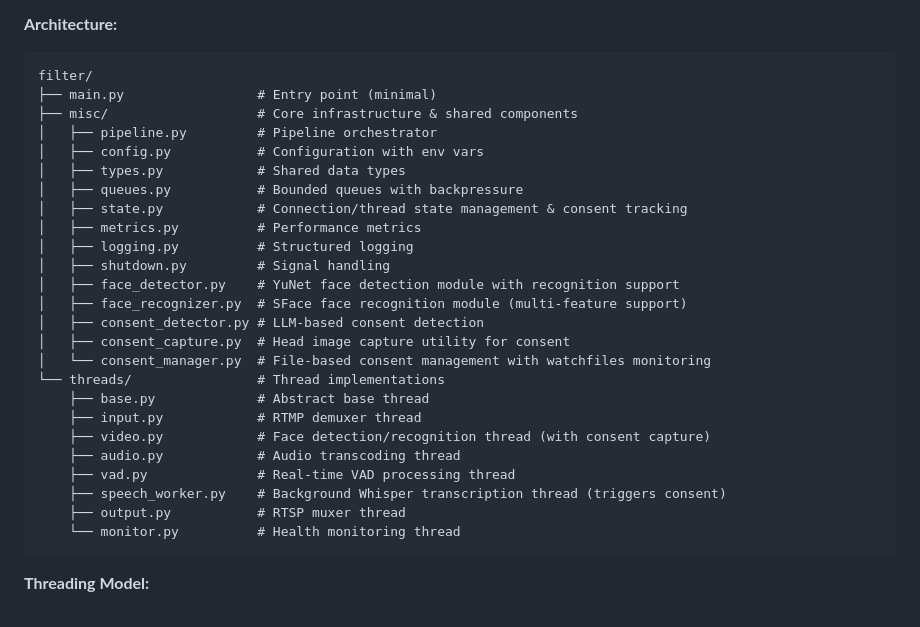
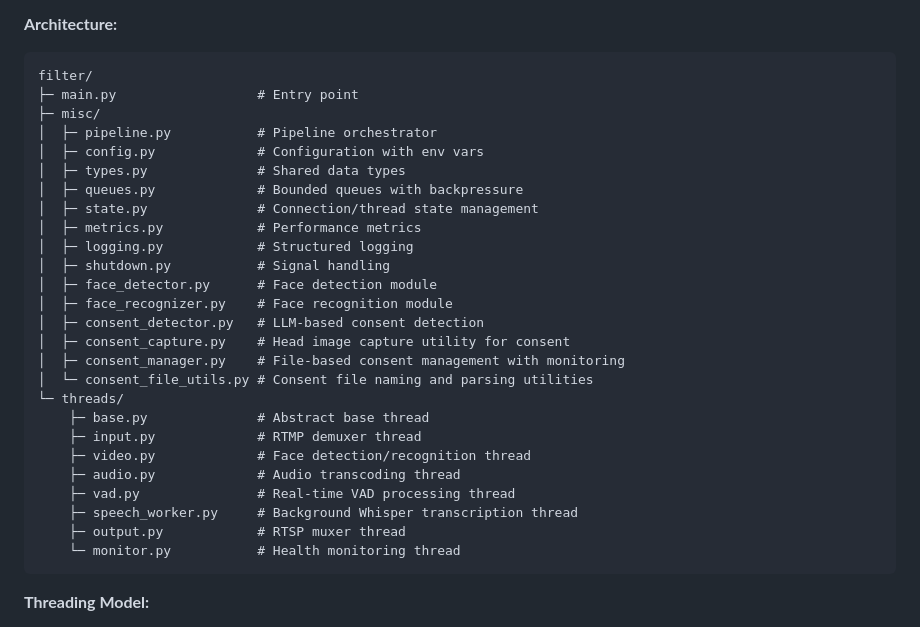
Before and after one commit to PrivacyIsAllYouNeed/protector, a Markdown page: CLAUDE.md, the part around the change. Drawn GitHub-style.

Commit message:
docs: add consent_file_utils.py to CLAUDE.md architecture overview

````diff
--- a/CLAUDE.md
+++ b/CLAUDE.md
@@ -35,30 +35,31 @@ High-performance multi-threaded video processing pipeline with face anonymizatio
 **Architecture:**
 ```
 filter/
-├── main.py                 # Entry point (minimal)
-├── misc/                   # Core infrastructure & shared components
-│   ├── pipeline.py         # Pipeline orchestrator
-│   ├── config.py           # Configuration with env vars
-│   ├── types.py            # Shared data types
-│   ├── queues.py           # Bounded queues with backpressure
-│   ├── state.py            # Connection/thread state management & consent tracking
-│   ├── metrics.py          # Performance metrics
-│   ├── logging.py          # Structured logging
-│   ├── shutdown.py         # Signal handling
-│   ├── face_detector.py    # YuNet face detection module with recognition support
-│   ├── face_recognizer.py  # SFace face recognition module (multi-feature support)
-│   ├── consent_detector.py # LLM-based consent detection
-│   ├── consent_capture.py  # Head image capture utility for consent
-│   └── consent_manager.py  # File-based consent management with watchfiles monitoring
-└── threads/                # Thread implementations
-    ├── base.py             # Abstract base thread
-    ├── input.py            # RTMP demuxer thread
-    ├── video.py            # Face detection/recognition thread (with consent capture)
-    ├── audio.py            # Audio transcoding thread
-    ├── vad.py              # Real-time VAD processing thread
-    ├── speech_worker.py    # Background Whisper transcription thread (triggers consent)
-    ├── output.py           # RTSP muxer thread
-    └── monitor.py          # Health monitoring thread
+├─ main.py                  # Entry point
+├─ misc/
+│  ├─ pipeline.py           # Pipeline orchestrator
+│  ├─ config.py             # Configuration with env vars
+│  ├─ types.py              # Shared data types
+│  ├─ queues.py             # Bounded queues with backpressure
+│  ├─ state.py              # Connection/thread state management
+│  ├─ metrics.py            # Performance metrics
+│  ├─ logging.py            # Structured logging
+│  ├─ shutdown.py           # Signal handling
+│  ├─ face_detector.py      # Face detection module
+│  ├─ face_recognizer.py    # Face recognition module
+│  ├─ consent_detector.py   # LLM-based consent detection
+│  ├─ consent_capture.py    # Head image capture utility for consent
+│  ├─ consent_manager.py    # File-based consent management with monitoring
+│  └─ consent_file_utils.py # Consent file naming and parsing utilities
+└─ threads/
+    ├─ base.py              # Abstract base thread
+    ├─ input.py             # RTMP demuxer thread
+    ├─ video.py             # Face detection/recognition thread
+    ├─ audio.py             # Audio transcoding thread
+    ├─ vad.py               # Real-time VAD processing thread
+    ├─ speech_worker.py     # Background Whisper transcription thread
+    ├─ output.py            # RTSP muxer thread
+    └─ monitor.py           # Health monitoring thread
 ```
 
 **Threading Model:**
````
